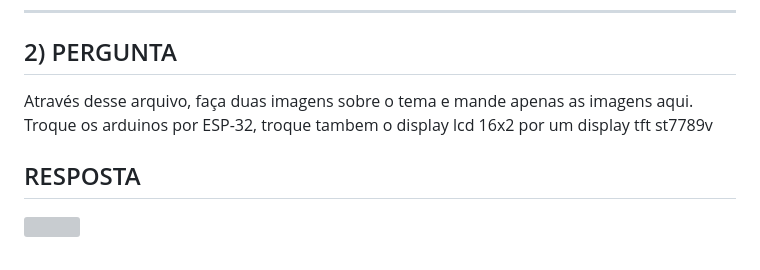
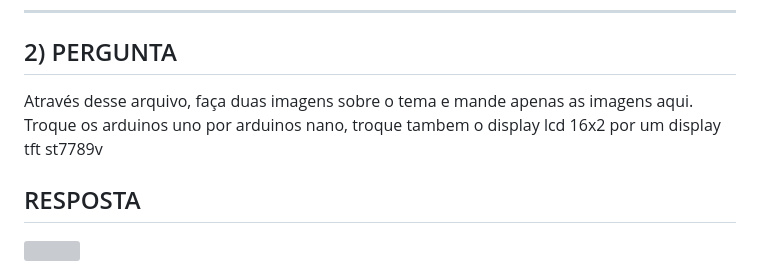
Before and after one commit to GB-OrbitAlert/GB_WEB, a Markdown page: AI.md, the part around the change. Drawn GitHub-style; grey boxes are pictures that could not be loaded.

Commit message:
fix: Arrumando mensagem no AI.md

```diff
--- a/AI.md
+++ b/AI.md
@@ -148,7 +148,7 @@ d) Agricultores do agronegócio
 -----------------------------------------------------------------------------------
 
 ## 2) PERGUNTA
-Através desse arquivo, faça duas imagens sobre o tema e mande apenas as imagens aqui. Troque os arduinos por ESP-32, troque tambem o display lcd 16x2 por um display tft st7789v
+Através desse arquivo, faça duas imagens sobre o tema e mande apenas as imagens aqui. Troque os arduinos uno por arduinos nano, troque tambem o display lcd 16x2 por um display tft st7789v
 
 
 ## RESPOSTA
```
